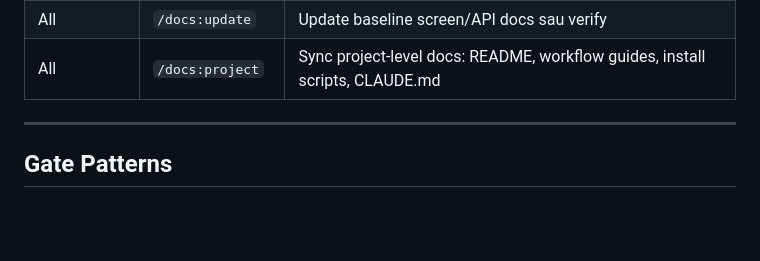
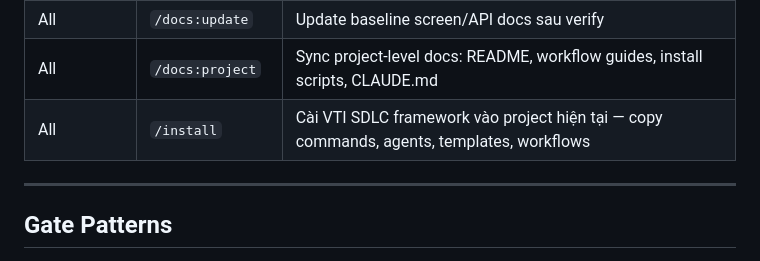
Before and after one commit to hiepdnh/Agentic-Development-Lifecycle, a Markdown page: CLAUDE.md, the part around the change. GitHub-like rendering; blank space fills up the shorter version.

```diff
--- a/CLAUDE.md
+++ b/CLAUDE.md
@@ -207,6 +207,7 @@ setup.ps1 / setup.sh # Shell-based installer alternatives
 | All | `/sec:review` | Security review trước merge (3-tier: Always/Ask First/Never) |
 | All | `/docs:update` | Update baseline screen/API docs sau verify |
 | All | `/docs:project` | Sync project-level docs: README, workflow guides, install scripts, CLAUDE.md |
+| All | `/install` | Cài VTI SDLC framework vào project hiện tại — copy commands, agents, templates, workflows |
 
 ---
 
```
Also changed, not shown: docs/workflows/sprint-lifecycle.md (+16 -16 lines).
